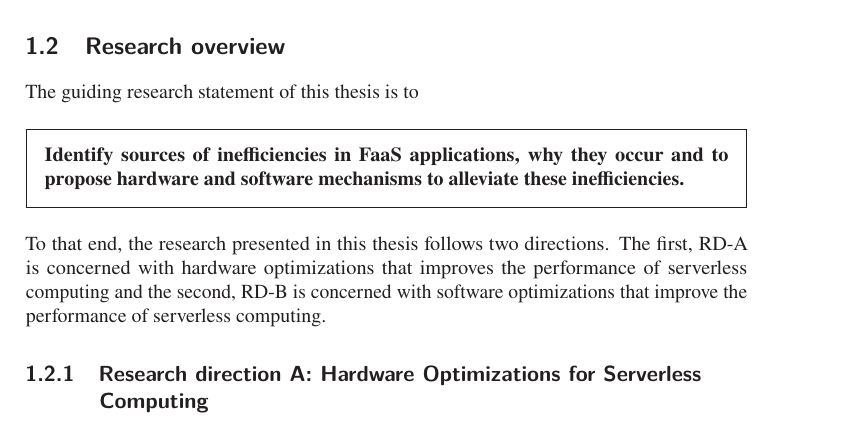
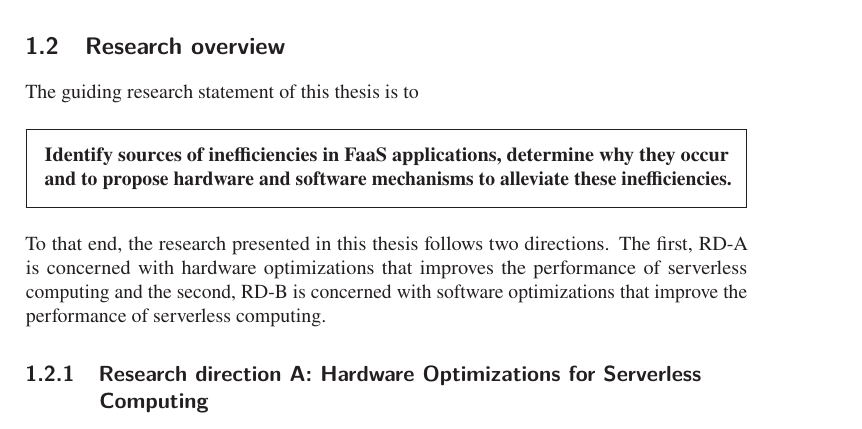
Before and after one commit to truls/phd-thesis, a LaTeX thesis (chapters/04-introduction.tex): part of page 2 of 4, cut so that both start at the same text. Compiled offline with pdfLaTeX.

Commit message:
Update on Overleaf.

```diff
--- a/chapters/04-introduction.tex
+++ b/chapters/04-introduction.tex
@@ -109,7 +109,7 @@ applications in a way that removes many of these inherent software overheads.
 The guiding research statement of this thesis is to
 \begin{framed}
 \noindent
-\textbf{Identify sources of inefficiencies in FaaS applications, why they occur and to propose hardware and software mechanisms to alleviate these inefficiencies.}
+\textbf{Identify sources of inefficiencies in FaaS applications, determine why they occur and to propose hardware and software mechanisms to alleviate these inefficiencies.}
 \end{framed}
 \noindent
 To that end, the research presented in this thesis follows two
```
